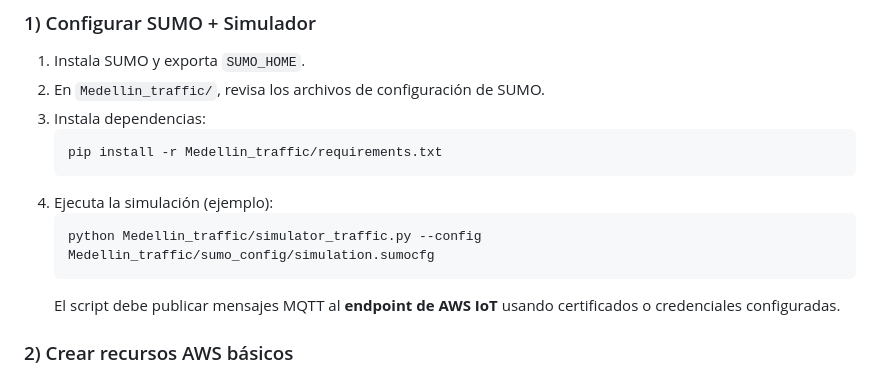
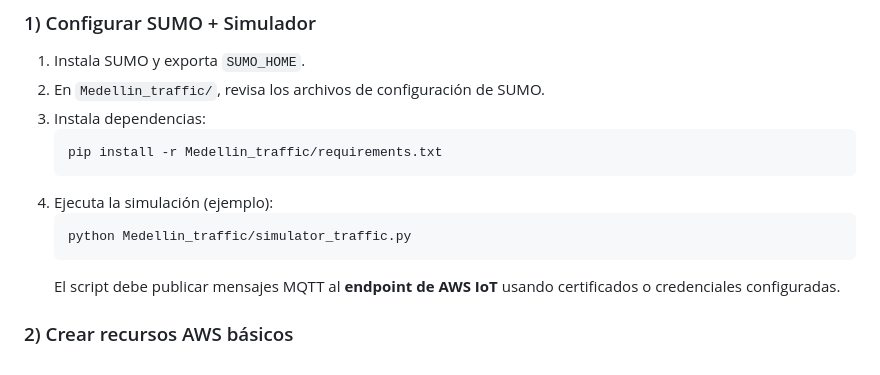
Before and after one commit to paulafercas/sistema_Gestion_Flotas, a Markdown page: readme.md, the part around the change. Drawn GitHub-style.

Commit message:
Fix command for running traffic simulator
Updated command in README for running the traffic simulator.

````diff
--- a/readme.md
+++ b/readme.md
@@ -47,7 +47,7 @@ Asegúrate de configurar estos valores como **variables de entorno** en cada fun
    ```
 4. Ejecuta la simulación (ejemplo):
    ```bash
-   python Medellin_traffic/simulator_traffic.py --config Medellin_traffic/sumo_config/simulation.sumocfg
+   python Medellin_traffic/simulator_traffic.py
    ```
    El script debe publicar mensajes MQTT al **endpoint de AWS IoT** usando certificados o credenciales configuradas.
 
````
